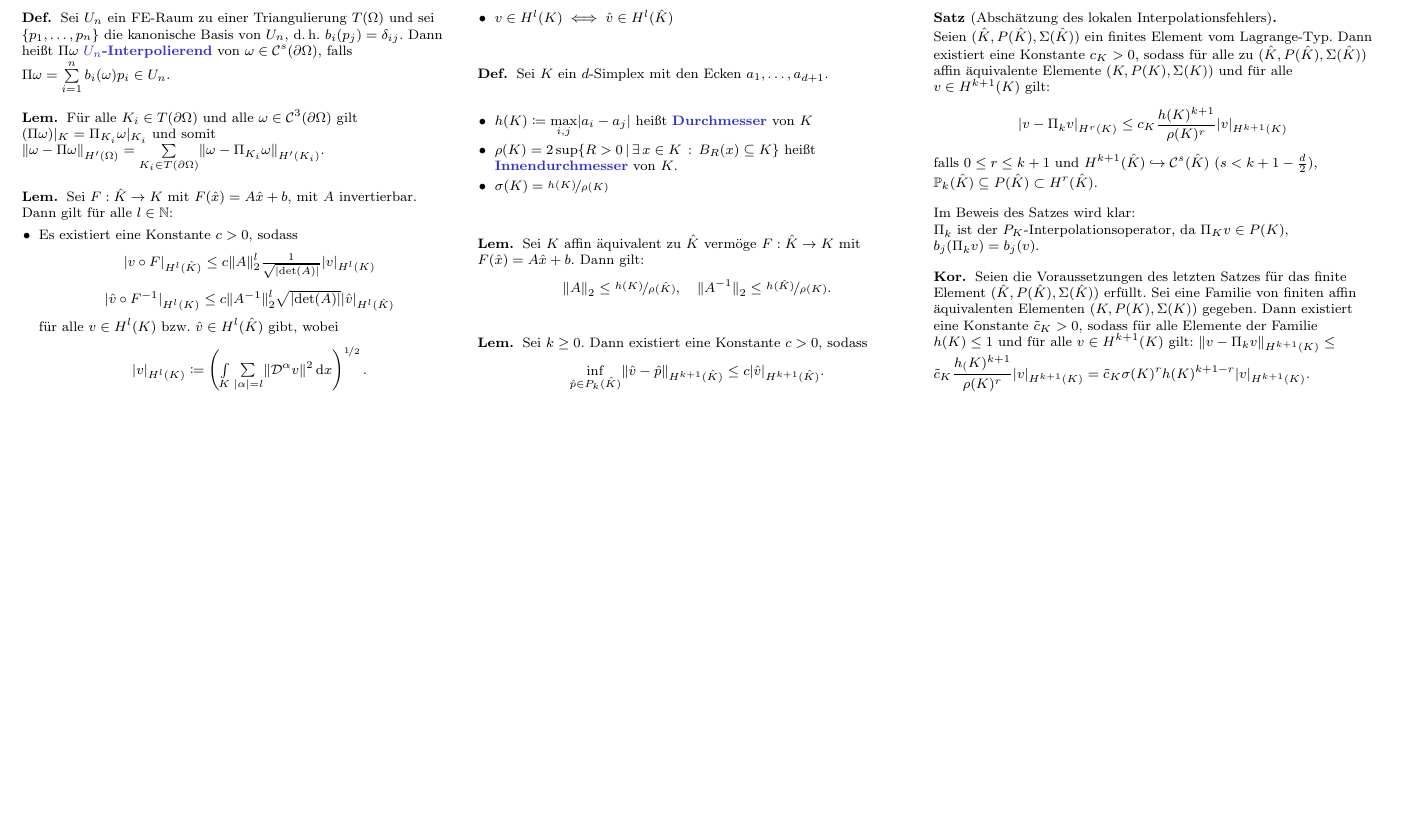
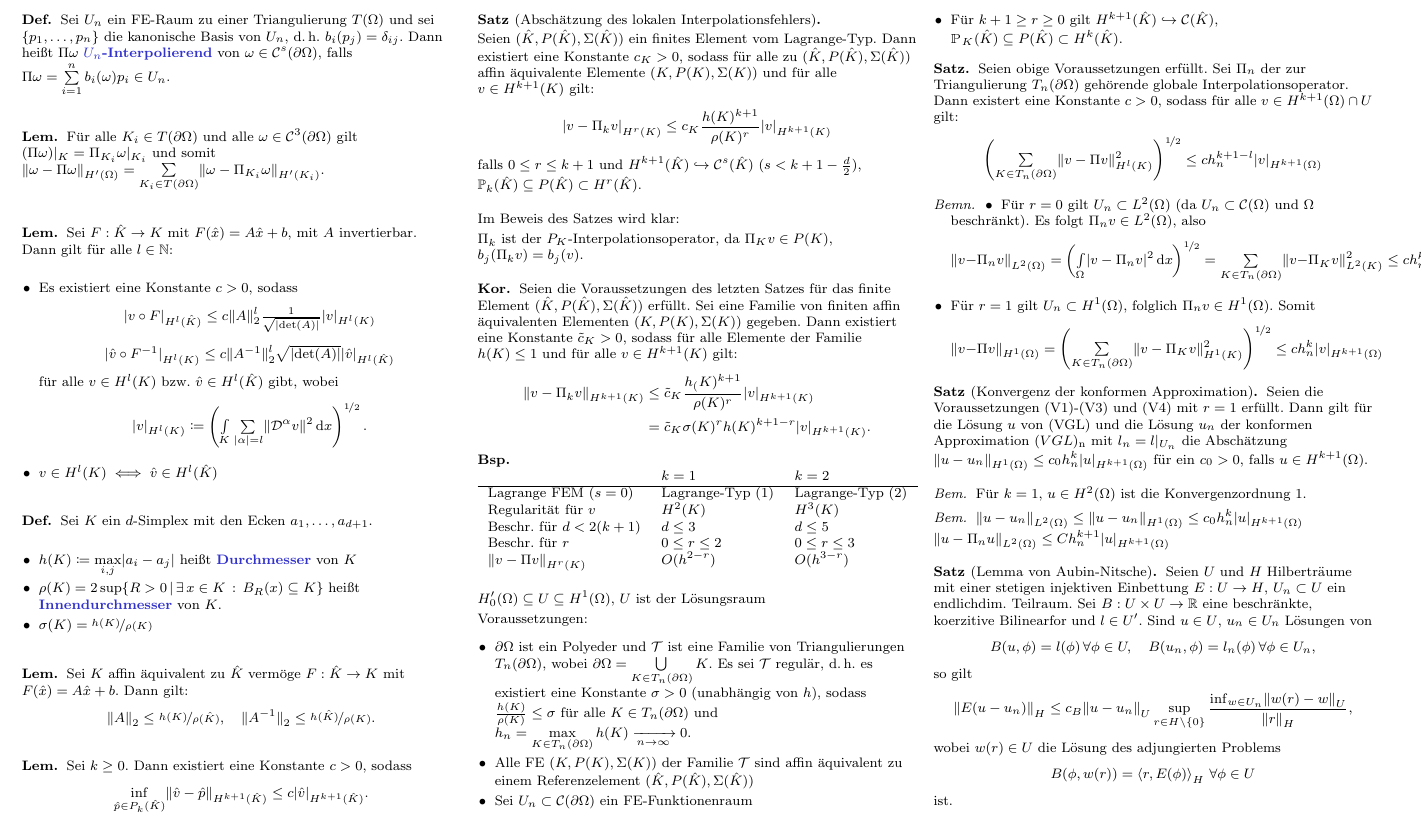
Before and after one commit to timjb/uni-spicker, a LaTeX document (numerik-pdes.tex): part of page 8 of 8, cut at the place of the change, the shorter picture padded with empty space. The pictures show the PDF file numerik-pdes.pdf that the author committed with the source.

Commit message:
Numerik-von-PDEs: Vorlesung vom 18.1.2016 (roh)

```diff
--- a/numerik-pdes.tex
+++ b/numerik-pdes.tex
@@ -2044,7 +2044,95 @@ $\Pi_k$ ist der $P_K$-Interpolationsoperator, da $\Pi_K v \in P(K)$, $b_j (\Pi_k
 \begin{kor}
   Seien die Voraussetzungen des letzten Satzes für das finite Element $(\hat{K}, P(\hat{K}), \Sigma(\hat{K}))$ erfüllt.
   Sei eine Familie von finiten affin äquivalenten Elementen $(K, P(K), \Sigma(K))$ gegeben.
-  Dann existiert eine Konstante $\tilde{c}_K > 0$, sodass für alle Elemente der Familie $h(K) \leq 1$ und für alle $v \in H^{k+1}(K)$ gilt: $\norm{v - \Pi_k v}_{H^{k+1}(K)} \leq \tilde{c}_K \frac{h_(K)^{k+1}}{\rho(K)^r} \abs{v}_{H^{k+1}(K)} = \tilde{c}_K \sigma(K)^r h(K)^{k+1-r} \abs{v}_{H^{k+1}(K)}$.
+  Dann existiert eine Konstante $\tilde{c}_K > 0$, sodass für alle Elemente der Familie $h(K) \leq 1$ und für alle $v \in H^{k+1}(K)$ gilt:
+  \begin{align*}
+    \norm{v - \Pi_k v}_{H^{k+1}(K)} & \leq \tilde{c}_K \frac{h_(K)^{k+1}}{\rho(K)^r} \abs{v}_{H^{k+1}(K)} \\
+    & = \tilde{c}_K \sigma(K)^r h(K)^{k+1-r} \abs{v}_{H^{k+1}(K)}.
+  \end{align*}
 \end{kor}
 
+\begin{bsp}
+  \begin{tabular}{l l l}
+    & $k=1$ & $k=2$ \\ \hline
+    Lagrange FEM ($s = 0$) & Lagrange-Typ (1) & Lagrange-Typ (2) \\
+    Regularität für $v$ & $H^2(K)$ & $H^3(K)$ \\
+    Beschr. für $d < 2 (k+1)$ & $d \leq 3$ & $d \leq 5$ \\
+    Beschr. für $r$ & $0 \leq r \leq 2$ & $0 \leq r \leq 3$ \\
+    $\norm{v - \Pi v}_{H^r(K)}$ & $O(h^{2-r})$ & $O(h^{3-r})$
+  \end{tabular}
+\end{bsp}
+
+% 5.4.1. Abschätzung des globalen Interpolationsfehlers
+
+$H'_0(\Omega) \subseteq U \subseteq H^1(\Omega)$, $U$ ist der Lösungsraum
+
+Voraussetzungen:
+
+\begin{itemize}
+  \item $\bOmega$ ist ein Polyeder und $\mathcal{T}$ ist eine Familie von Triangulierungen $T_n(\bOmega)$, wobei $\bOmega = \bigcup_{K \in T_n(\bOmega)} K$.
+  Es sei $\mathcal{T}$ regulär, \dh{} es existiert eine Konstante $\sigma > 0$ (unabhängig von $h$), sodass $\tfrac{h(K)}{\rho(K)} \leq \sigma$ für alle $K \in T_n(\bOmega)$ und $h_n = \max_{K \in T_n(\bOmega)} h(K) \xra[n \to \infty]{} 0$.
+  \item Alle FE $(K, P(K), \Sigma(K))$ der Familie $\mathcal{T}$ sind affin äquivalent zu einem Referenzelement $(\hat{K}, P(\hat{K}), \Sigma(\hat{K}))$
+  \item Sei $U_n \subset \Cont(\bOmega)$ ein FE-Funktionenraum
+  \item Für $k+1 \geq r \geq 0$  gilt $H^{k+1}(\hat{K}) \hookrightarrow \Cont(\hat{K})$, $\Poly_K(\hat{K}) \subseteq P(\hat{K}) \subset H^k(\hat{K})$.
+\end{itemize}
+
+\begin{satz}
+  Seien obige Voraussetzungen erfüllt.
+  Sei $\Pi_n$ der zur Triangulierung $T_n(\bOmega)$ gehörende globale Interpolationsoperator.
+  Dann existert eine Konstante $c > 0$, sodass für alle $v \in H^{k+1}(\Omega) \cap U$ gilt:
+  \[
+    \left( \sum_{K \in T_n(\bOmega)} \norm{v - \Pi v}^2_{H^l(K)} \right)^{\nicefrac{1}{2}} \leq c h_n^{k+1-l} \abs{v}_{H^{k+1}(\Omega)}
+  \]
+\end{satz}
+
+\begin{bemn}
+  \begin{itemize}
+    \item Für $r = 0$ gilt $U_n \subset L^2(\Omega)$ (da $U_n \subset \Cont(\Omega)$ und $\Omega$ beschränkt).
+    Es folgt $\Pi_n v \in L^2(\Omega)$, also
+    \[
+      \norm{v - \Pi_n v}_{L^2(\Omega)} = \left( \Int{\Omega}{}{\abs{v - \Pi_n v}^2}{x} \right)^{\nicefrac{1}{2}} = \sum_{K \in T_n(\bOmega)} \norm{v - \Pi_K v}^2_{L^2(K)} \leq c h_n^{k+1} \abs{v}_{H^{k+1}(\Omega)}
+    \]
+    \item Für $r = 1$ gilt $U_n \subset H^1(\Omega)$, folglich $\Pi_n v \in H^1(\Omega)$.
+    Somit
+    \[
+      \norm{v - \Pi v}_{H^1(\Omega)} = \left( \sum_{K \in T_n(\bOmega)} \norm{v - \Pi_K v}^2_{H^1(K)} \right)^{\nicefrac{1}{2}} \leq c h_n^k \abs{v}_{H^{k+1}(\Omega)}
+    \]
+  \end{itemize}
+\end{bemn}
+
+\begin{satz}[Konvergenz der konformen Approximation]
+  Seien die Voraussetzungen (V1)-(V3) und (V4) mit $r = 1$ erfüllt.
+  Dann gilt für die Lösung $u$ von (VGL) und die Lösung $u_n$ der konformen Approximation $(VGL)\tss{n}$ mit $l_n = l|_{U_n}$ die Abschätzung $\norm{u - u_n}_{H^1(\Omega)} \leq c_0 h_n^k \abs{u}_{H^{k+1}(\Omega)}$ für ein $c_0 > 0$, falls $u \in H^{k+1}(\Omega)$.
+\end{satz}
+
+\begin{bem}
+  Für $k=1$, $u \in H^2(\Omega)$ ist die Konvergenzordnung~$1$.
+  % sonst siehe Thm 3.2.3. in Ph.G.Garlet "The FEM for elliptic problems" für Konvergenz (aber ohne bekannte Konvergenzordnung)
+\end{bem}
+
+\begin{bem}
+  $\norm{u - u_n}_{L^2(\Omega)} \leq \norm{u - u_n}_{H^1(\Omega)} \leq c_0 h_n^k \abs{u}_{H^{k+1}(\Omega)}$
+  $\norm{u - \Pi_n u}_{L^2(\Omega)} \leq C h_n^{k+1} \abs{u}_{H^{k+1}(\Omega)}$
+  % häh?
+\end{bem}
+
+\begin{satz}[Lemma von Aubin-Nitsche]
+  Seien $U$ und $H$ Hilberträume mit einer stetigen injektiven Einbettung $E : U \to H$, $U_n \subset U$ ein endlichdim. Teilraum.
+  Sei $B : U \times U \to \R$ eine beschränkte, koerzitive Bilinearfor und $l \in U'$.
+  Sind $u \in U$, $u_n \in U_n$ Lösungen von
+  \[
+    B(u, \phi) = l(\phi) \, \forall \phi \in U, \quad
+    B(u_n, \phi) = l_n(\phi) \, \forall \phi \in U_n,
+  \]
+  so gilt
+  \[
+    \norm{E (u - u_n)}_H \leq c_B \norm{u - u_n}_{U} \sup_{r \in H \setminus \{ 0 \}} \frac{\inf_{w \in U_n} \norm{w(r) - w}_U}{\norm{r}_H},
+  \]
+  wobei $w(r) \in U$ die Lösung des adjungierten Problems
+  \[
+    B(\phi, w(r)) = \scp{r}{E(\phi)}_H \, \forall \phi \in U
+  \]
+  ist.
+\end{satz}
+
 \end{document}
```
Also changed, not shown: numerik-pdes.pdf.
